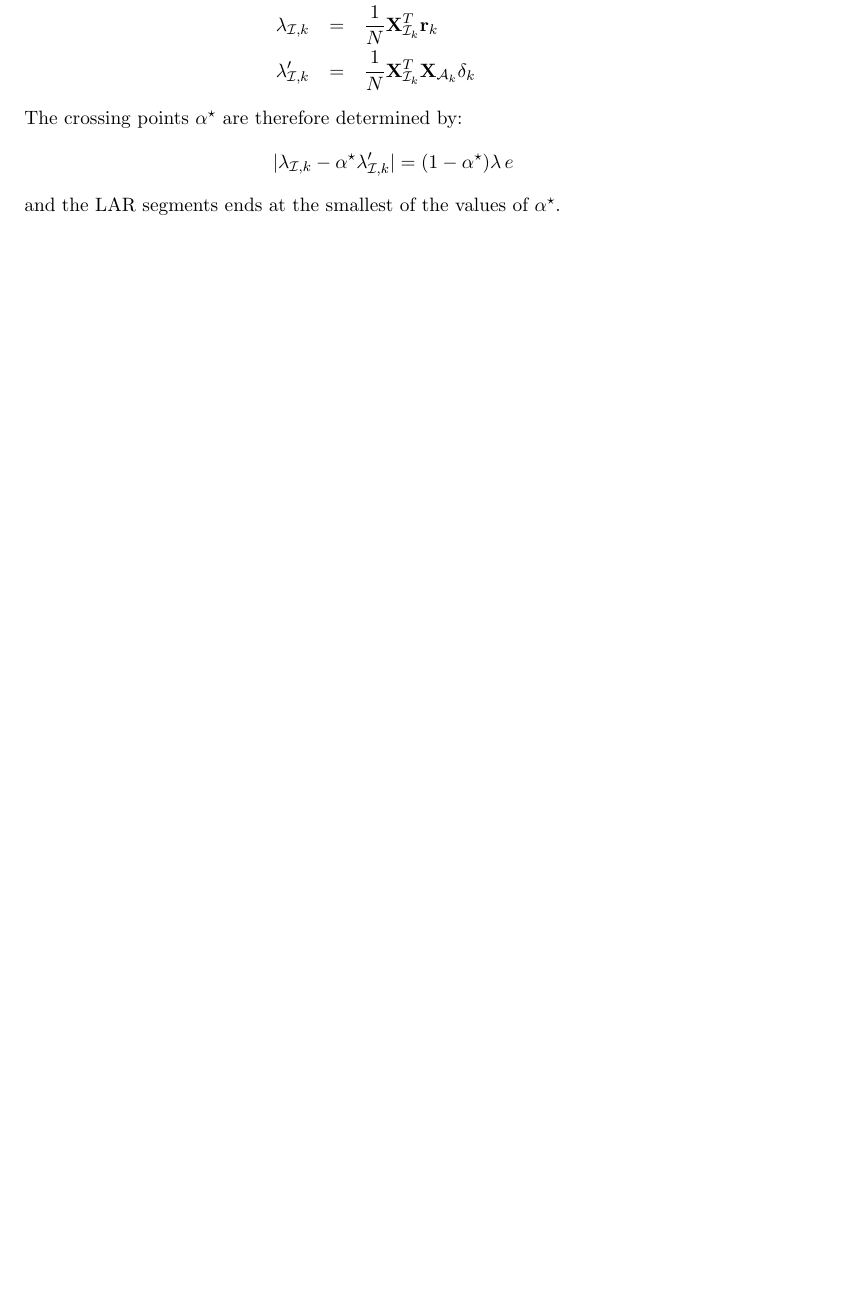
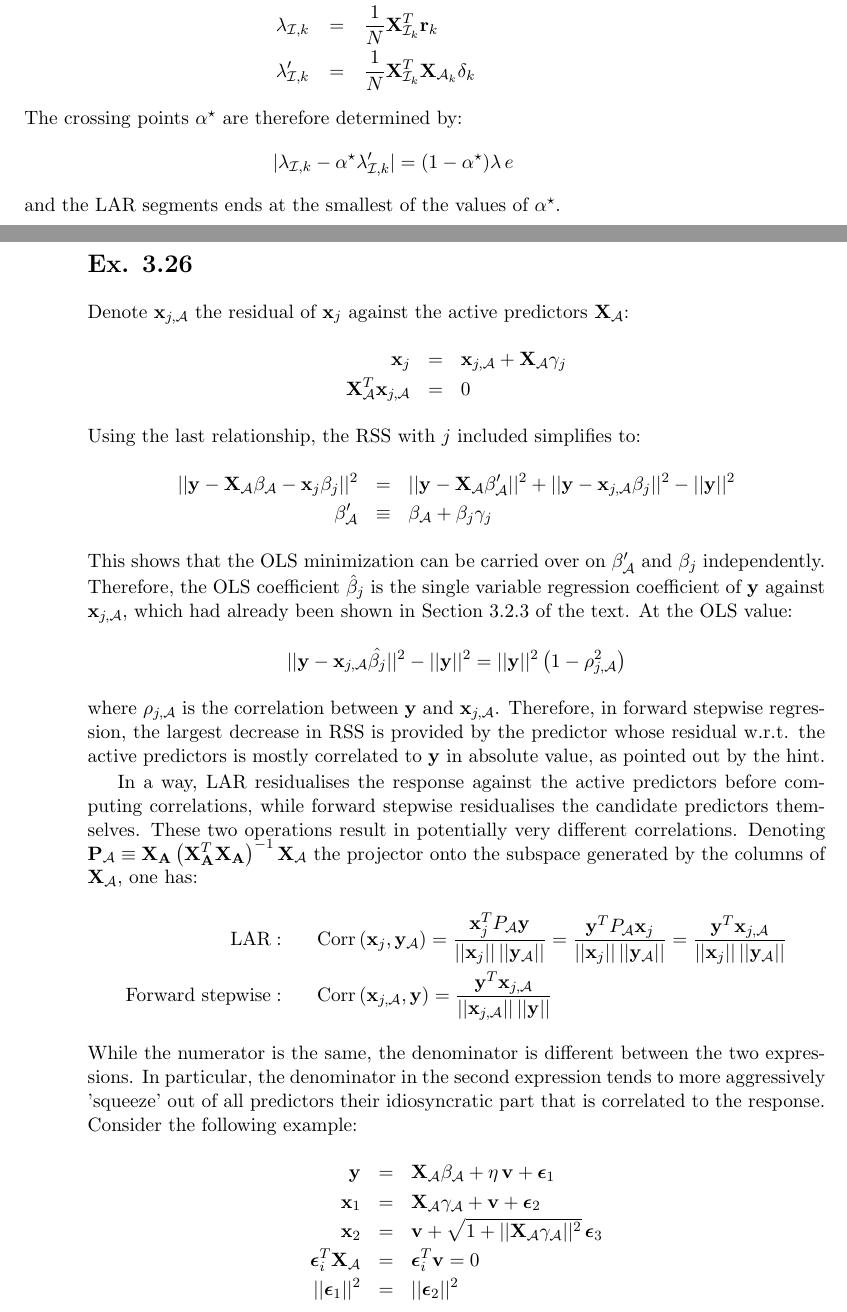
Before and after one commit to battarra/ESLEx, a LaTeX thesis (notes/Tibt.tex, which reads notes/Chapter3/ex_3_26.tex): part of page 59 of 61 before the commit and two parts of pages 59 and 60 of 63 after it, the two joined at a grey line, cut so that both start at the same text, the shorter picture padded with empty space. Compiled offline with pdfLaTeX.

Commit message:
Add 3.26

```diff
--- a/notes/Chapter3/ex_3_26.tex
+++ b/notes/Chapter3/ex_3_26.tex
@@ -1,3 +1,64 @@
 %!TEX root = ../Tibt.tex
 
 \exercise{3.26}
+
+Denote $\mathbf{x}_{j, \mathcal{A}}$ the residual of $\mathbf{x}_j$
+against the active predictors $\mathbf{X}_\mathcal{A}$:
+\begin{eqnarray*}
+    \mathbf{x}_j & = & \mathbf{x}_{j, \mathcal{A}} + \mathbf{X}_\mathcal{A} \gamma_j \\
+    \mathbf{X}_\mathcal{A}^T \mathbf{x}_{j, \mathcal{A}} & = & 0
+\end{eqnarray*}
+Using the last relationship, the RSS with $j$ included simplifies
+to:
+\begin{eqnarray*}
+    || \mathbf{y} - \mathbf{X}_\mathcal{A} \beta_\mathcal{A} -
+    \mathbf{x}_j \beta_j||^2 & = & || \mathbf{y} - \mathbf{X}_\mathcal{A} \beta_\mathcal{A}'||^2 + || \mathbf{y} -
+    \mathbf{x}_{j, \mathcal{A}} \beta_j||^2 - ||\mathbf{y}||^2  \\
+    \beta_\mathcal{A}' & \equiv & \beta_\mathcal{A} + \beta_j \gamma_j
+\end{eqnarray*}
+This shows that the OLS minimization can be carried over on $\beta'_\mathcal{A}$
+and $\beta_j$ independently. Therefore, the OLS coefficient $\hat{\beta}_j$
+is the single variable regression coefficient of $\mathbf{y}$ against
+$\mathbf{x}_{j, \mathcal{A}}$, which had already been shown in Section 3.2.3
+of the text. At the OLS value:
+\begin{equation*}
+|| \mathbf{y} - \mathbf{x}_{j, \mathcal{A}} \hat{\beta_j}||^2 - ||\mathbf{y}||^2 =
+||\mathbf{y}||^2 \left(1 - \rho_{j, \mathcal{A}}^2\right)
+\end{equation*}
+where $\rho_{j, \mathcal{A}}$ is the correlation between $\mathbf{y}$ and
+$\mathbf{x}_{j, \mathcal{A}}$. Therefore, in forward stepwise regression,
+the largest decrease in RSS is provided by the predictor whose residual w.r.t. the
+active predictors is mostly correlated to $\mathbf{y}$ in absolute value,
+as pointed out by the hint.
+
+In a way, LAR residualises the response against the active predictors
+before computing correlations, while forward stepwise residualises the candidate
+predictors themselves. These two operations result in potentially very different
+correlations. Denoting $\mathbf{P}_\mathcal{A} \equiv \mathbf{X}_\mathbf{A}
+\left(\mathbf{X}_\mathbf{A}^T \mathbf{X}_\mathbf{A}\right)^{-1}
+\mathbf{X}_\mathcal{A}$ the projector onto the subspace generated by the
+columns of $\mathbf{X}_\mathcal{A}$, one has:
+\begin{eqnarray*}
+\textrm{LAR}: & & \textrm{Corr} \left(\mathbf{x}_j, \mathbf{y}_{\mathcal{A}}\right) =
+    \frac{\mathbf{x}_j^T P_\mathcal{A} \mathbf{y}}{
+        ||\mathbf{x}_j||\,||\mathbf{y}_{\mathcal{A}}||} =
+    \frac{\mathbf{y}^T P_\mathcal{A}\mathbf{x}_j}{
+        ||\mathbf{x}_j||\,||\mathbf{y}_{\mathcal{A}}||} =
+    \frac{\mathbf{y}^T \mathbf{x}_{j, \mathcal{A}}}{
+        ||\mathbf{x}_j||\,||\mathbf{y}_{\mathcal{A}}||} \\
+\textrm{Forward stepwise}: & &
+    \textrm{Corr} \left(\mathbf{x}_{j, \mathcal{A}}, \mathbf{y}\right) =
+        \frac{\mathbf{y}^T \mathbf{x}_{j, \mathcal{A}}}{
+            ||\mathbf{x}_{j, \mathcal{A}}||\,||\mathbf{y}||}
+\end{eqnarray*}
+While the numerator is the same, the denominator is different between
+the two expressions. In particular, the denominator in the second expression
+tends to more aggressively 'squeeze' out of all predictors their idiosyncratic
+part that is correlated to the response. Consider the following example:
+\begin{eqnarray*}
+    \mathbf{y} & = & \mathbf{X}_\mathcal{A} \beta_\mathcal{A} + \eta\, \mathbf{v} + \bm{\epsilon}_1 \\
+    \mathbf{x}_1 & = & \mathbf{X}_\mathcal{A} \gamma_\mathcal{A} + \mathbf{v} + \bm{\epsilon}_2 \\
+    \mathbf{x}_2 & = & \mathbf{v} + \sqrt{1 + ||\mathbf{X}_\mathcal{A} \gamma_\mathcal{A}||^2}\,\bm{\epsilon}_3 \\
+    \bm{\epsilon}_i^T \mathbf{X}_\mathcal{A} & = & \bm{\epsilon}_i^T \mathbf{v} = 0\\
+    ||\bm{\epsilon}_1||^2 & = & ||\bm{\epsilon}_2||^2
+\end{eqnarray*}
```
Also changed, not shown: notes/Chapter3/Chapter3.tex (+3 -0 lines), notes/Tibt.pdf (deleted), notes/Chapter3/ex_3_26.tex (10 more changed lines), 1 other file.
